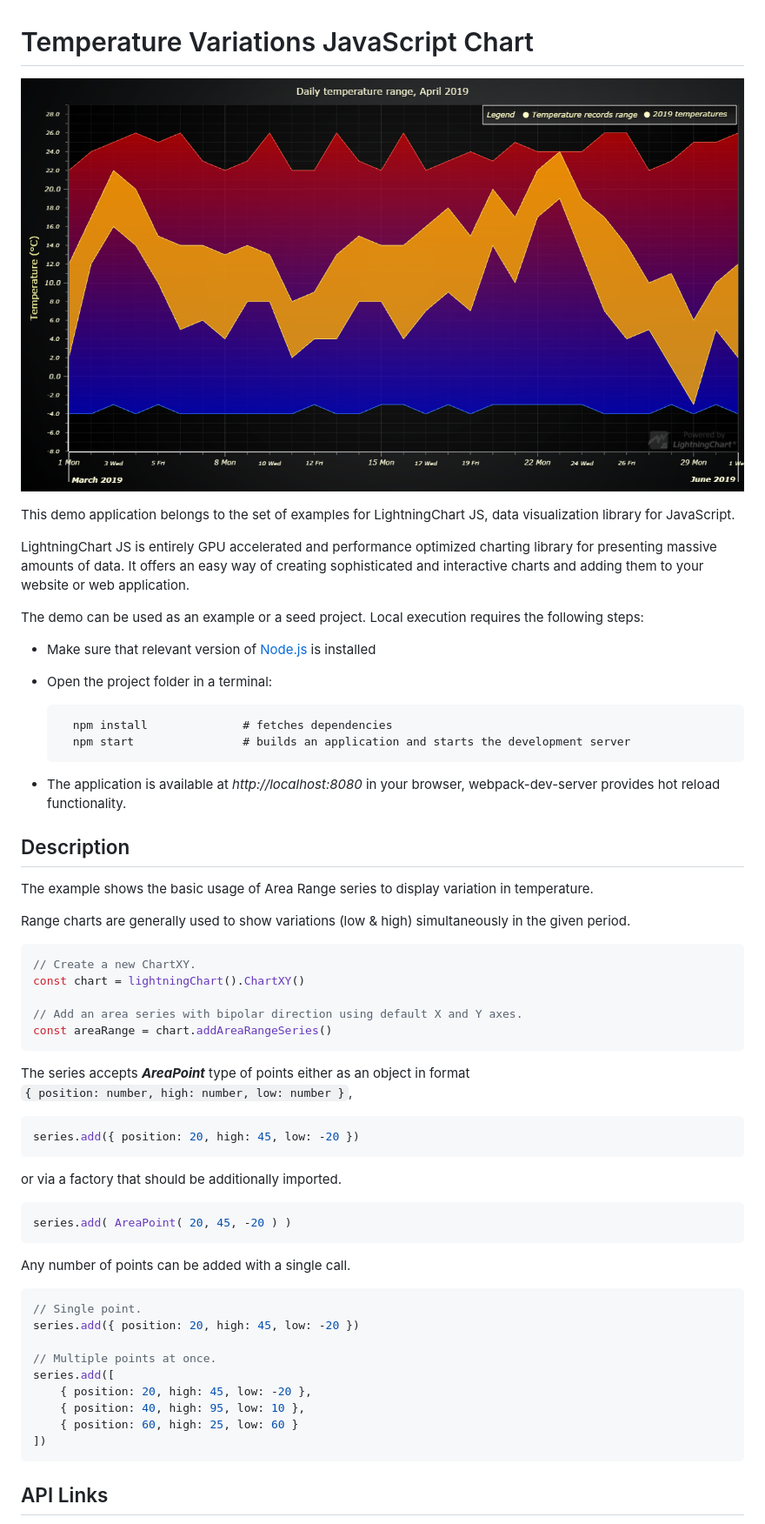
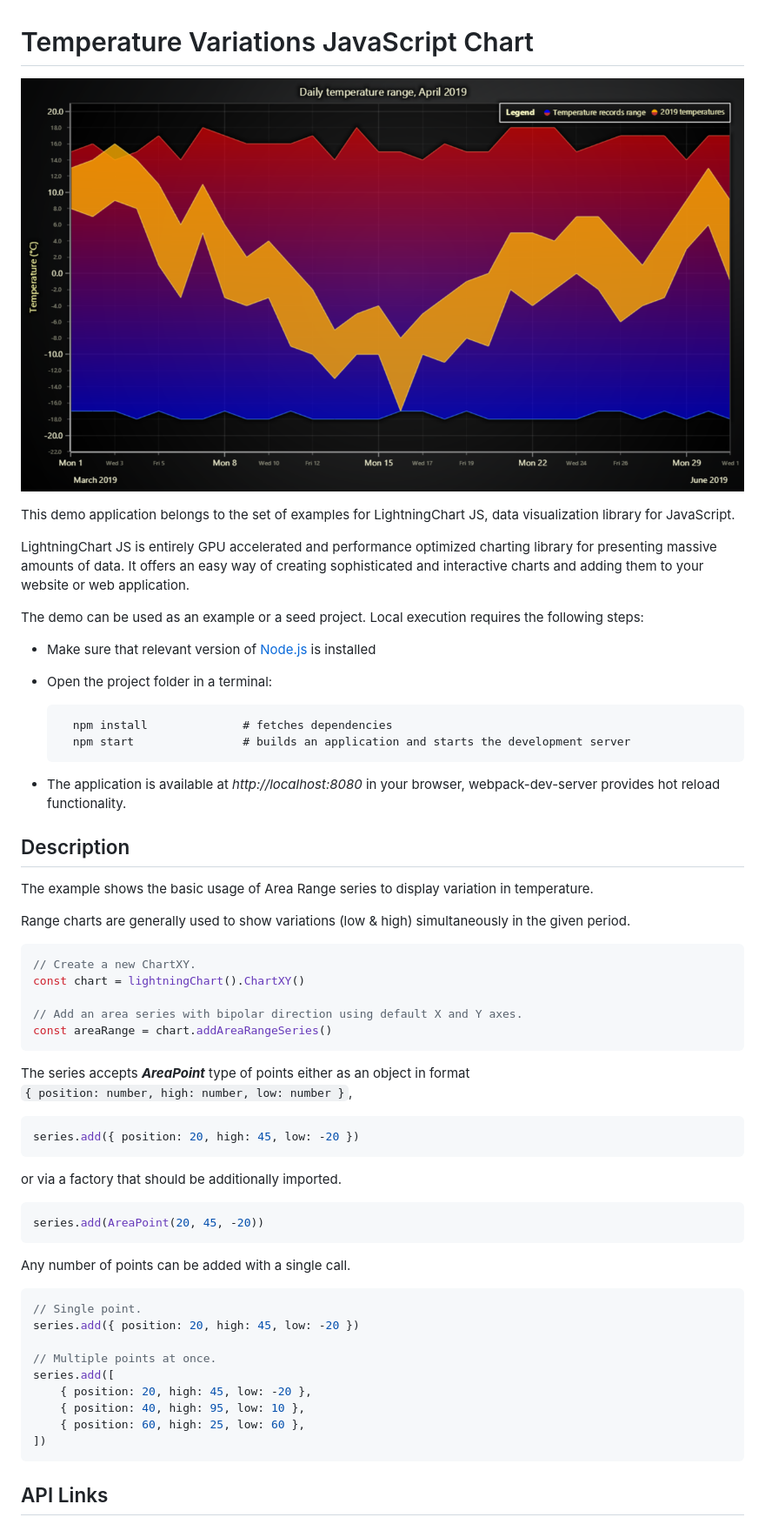
Before and after one commit to Lightning-Chart/lcjs-example-0105-temperatureVariations, a Markdown page: README.md, the part around one of its changes. Shown at 87% size. GitHub-like rendering; pictures changed too: temperatureVariations-darkGold.png (added).

````diff
--- a/README.md
+++ b/README.md
@@ -1,6 +1,6 @@
 # Temperature Variations JavaScript Chart
 
-![Temperature Variations JavaScript Chart](temperatureVariations.png)
+![Temperature Variations JavaScript Chart](temperatureVariations-darkGold.png)
 
 This demo application belongs to the set of examples for LightningChart JS, data visualization library for JavaScript.
 
@@ -8,13 +8,13 @@ LightningChart JS is entirely GPU accelerated and performance optimized charting
 
 The demo can be used as an example or a seed project. Local execution requires the following steps:
 
-- Make sure that relevant version of [Node.js](https://nodejs.org/en/download/) is installed
-- Open the project folder in a terminal:
+-   Make sure that relevant version of [Node.js](https://nodejs.org/en/download/) is installed
+-   Open the project folder in a terminal:
 
-        npm install              # fetches dependencies
-        npm start                # builds an application and starts the development server
+          npm install              # fetches dependencies
+          npm start                # builds an application and starts the development server
 
-- The application is available at *http://localhost:8080* in your browser, webpack-dev-server provides hot reload functionality.
+-   The application is available at _http://localhost:8080_ in your browser, webpack-dev-server provides hot reload functionality.
 
 
 ## Description
@@ -31,7 +31,7 @@ const chart = lightningChart().ChartXY()
 const areaRange = chart.addAreaRangeSeries()
 ```
 
-The series accepts ***AreaPoint*** type of points either as an object in format
+The series accepts **_AreaPoint_** type of points either as an object in format
 `{ position: number, high: number, low: number }`,
 
 ```javascript
@@ -41,7 +41,7 @@ series.add({ position: 20, high: 45, low: -20 })
 or via a factory that should be additionally imported.
 
 ```javascript
-series.add( AreaPoint( 20, 45, -20 ) )
+series.add(AreaPoint(20, 45, -20))
 ```
 
 Any number of points can be added with a single call.
@@ -54,7 +54,7 @@ series.add({ position: 20, high: 45, low: -20 })
 series.add([
     { position: 20, high: 45, low: -20 },
     { position: 40, high: 95, low: 10 },
-    { position: 60, high: 25, low: 60 }
+    { position: 60, high: 25, low: 60 },
 ])
 ```
 
````
Also changed, not shown: other parts of README.md (+10 -10 lines), temperatureVariations-cyberSpace.png (added), temperatureVariations-light.png (added), temperatureVariations-lightNature.png (added), temperatureVariations-turquoiseHexagon.png (added), 5 other files.
